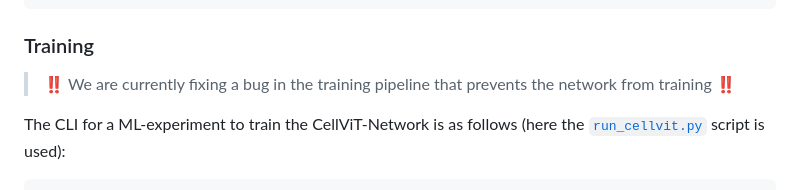
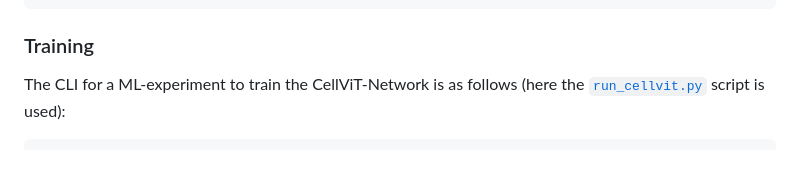
Before and after one commit to TIO-IKIM/CellViT, a Markdown page: README.md, the part around the change. Rendered like a GitHub page; blank space fills up the shorter version.

Commit message:
fix: :ambulance: Fixing Training Bug
Fixing training bug caused by introducing AMP. Gradient was not propagated back. Also introduced speedup for preprocessing and added log files and config files.

Training bug fix

````diff
--- a/README.md
+++ b/README.md
@@ -108,8 +108,6 @@ We are currently using the following folder structure:
 
 
 ### Training
-> :bangbang: We are currently fixing a bug in the training pipeline that prevents the network from training :bangbang:
-
 The CLI for a ML-experiment to train the CellViT-Network is as follows (here the [```run_cellvit.py```](cell_segmentation/run_cellvit.py) script is used):
 ```bash
 usage: run_cellvit.py [-h] --config CONFIG [--gpu GPU] [--sweep | --agent AGENT | --checkpoint CHECKPOINT]
````
